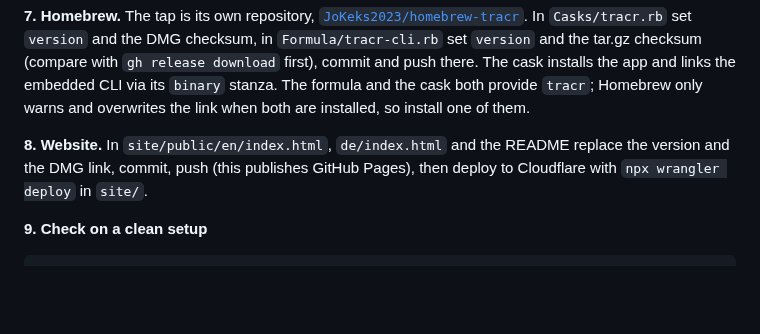
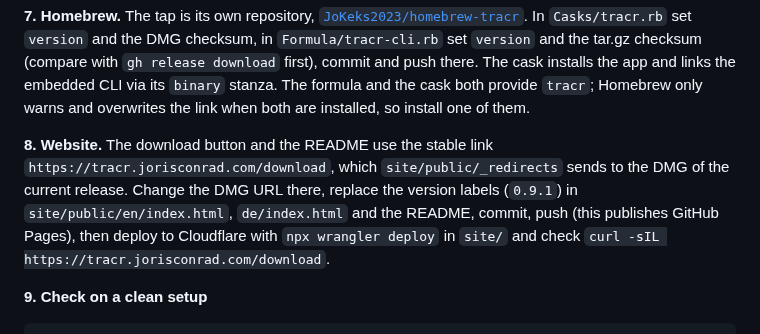
Before and after one commit to JoKeks2023/tracr, a Markdown page: docs/release.md, the part around the change. Drawn GitHub-style; blank space fills up the shorter version.

````diff
--- a/docs/release.md
+++ b/docs/release.md
@@ -74,7 +74,7 @@ A pre-release is not what `releases/latest` points to, so links use the explicit
 
 **7. Homebrew.** The tap is its own repository, [`JoKeks2023/homebrew-tracr`](https://github.com/JoKeks2023/homebrew-tracr). In `Casks/tracr.rb` set `version` and the DMG checksum, in `Formula/tracr-cli.rb` set `version` and the tar.gz checksum (compare with `gh release download` first), commit and push there. The cask installs the app and links the embedded CLI via its `binary` stanza. The formula and the cask both provide `tracr`; Homebrew only warns and overwrites the link when both are installed, so install one of them.
 
-**8. Website.** In `site/public/en/index.html`, `de/index.html` and the README replace the version and the DMG link, commit, push (this publishes GitHub Pages), then deploy to Cloudflare with `npx wrangler deploy` in `site/`.
+**8. Website.** The download button and the README use the stable link `https://tracr.jorisconrad.com/download`, which `site/public/_redirects` sends to the DMG of the current release. Change the DMG URL there, replace the version labels (`0.9.1`) in `site/public/en/index.html`, `de/index.html` and the README, commit, push (this publishes GitHub Pages), then deploy to Cloudflare with `npx wrangler deploy` in `site/` and check `curl -sIL https://tracr.jorisconrad.com/download`.
 
 **9. Check on a clean setup**
 ```sh
````
Also changed, not shown: README.md (+38 -19 lines), docs/images/tracr-day.png (added), 6 other files.
